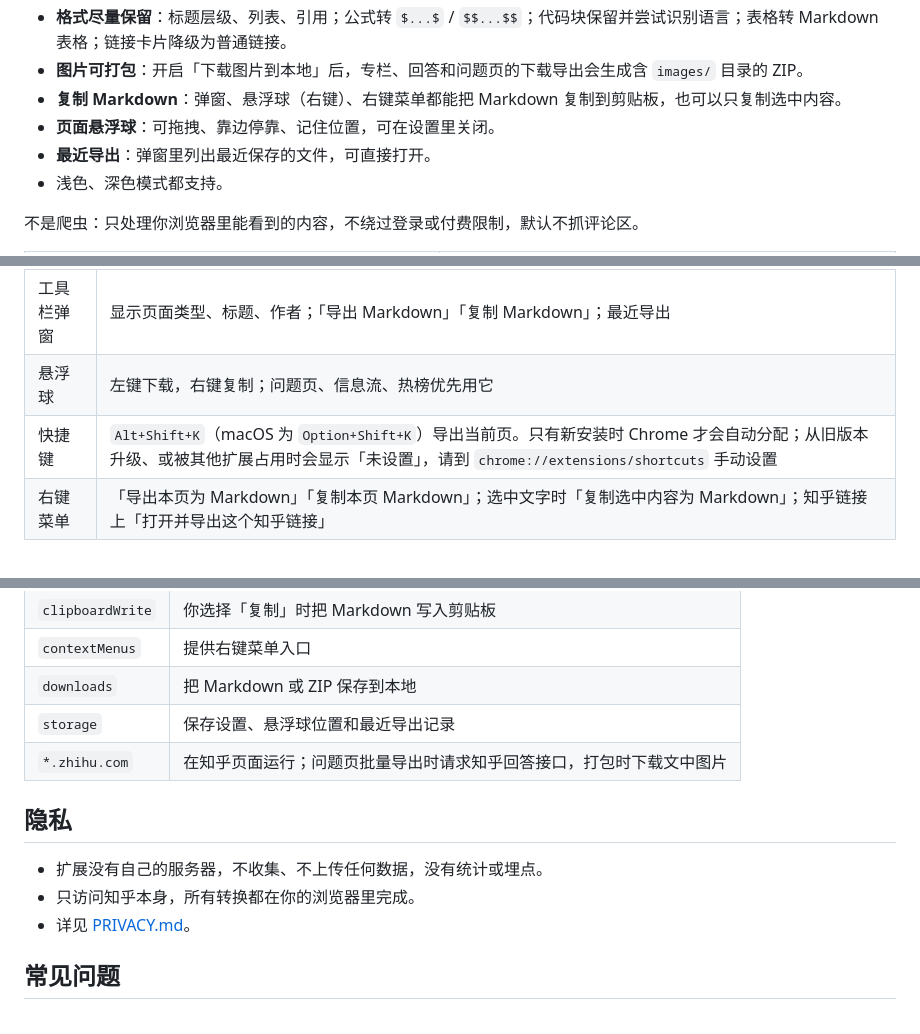
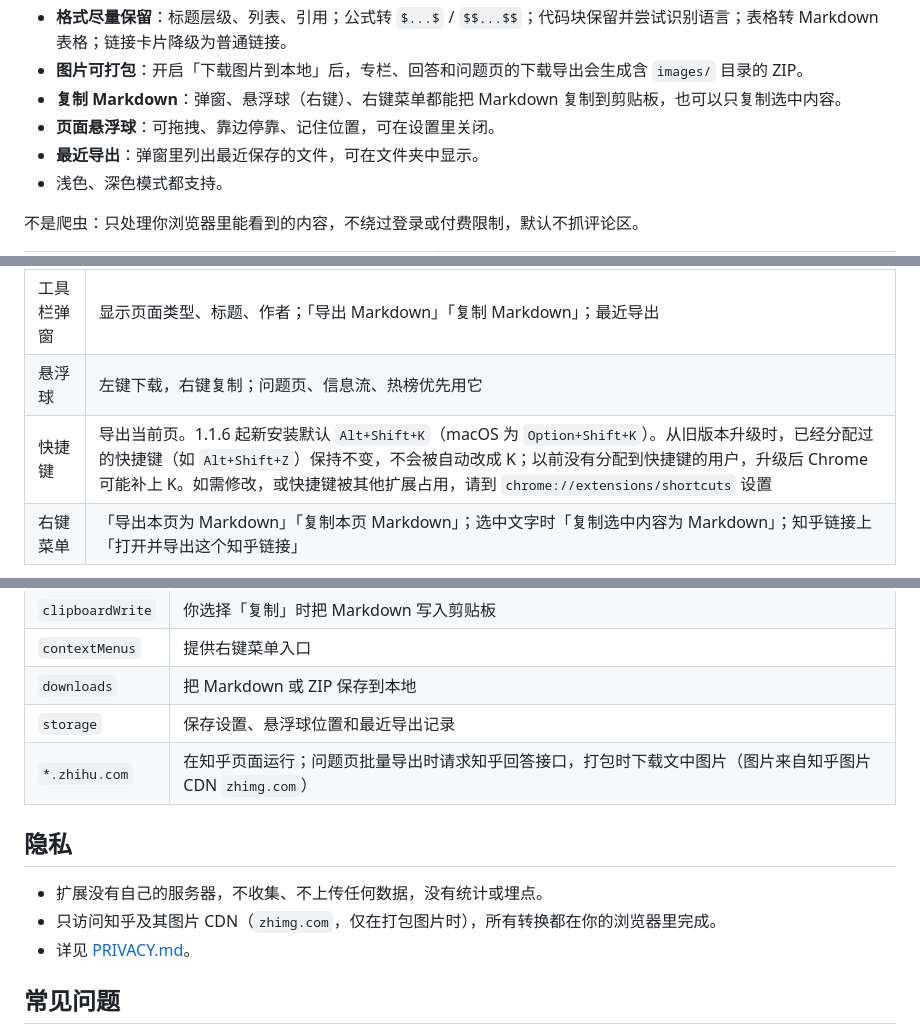
Before and after one commit to Tendo33/zhihu-md, a Markdown page: README.md, 3 parts joined by grey strips. GitHub-like rendering.

```diff
--- a/README.md
+++ b/README.md
@@ -27,7 +30,7 @@
 - **图片可打包**：开启「下载图片到本地」后，专栏、回答和问题页的下载导出会生成含 `images/` 目录的 ZIP。
 - **复制 Markdown**：弹窗、悬浮球（右键）、右键菜单都能把 Markdown 复制到剪贴板，也可以只复制选中内容。
 - **页面悬浮球**：可拖拽、靠边停靠、记住位置，可在设置里关闭。
-- **最近导出**：弹窗里列出最近保存的文件，可直接打开。
+- **最近导出**：弹窗里列出最近保存的文件，可在文件夹中显示。
 - 浅色、深色模式都支持。
 
 不是爬虫：只处理你浏览器里能看到的内容，不绕过登录或付费限制，默认不抓评论区。
@@ -74,7 +77,7 @@ npm run build
 | --- | --- |
 | 工具栏弹窗 | 显示页面类型、标题、作者；「导出 Markdown」「复制 Markdown」；最近导出 |
 | 悬浮球 | 左键下载，右键复制；问题页、信息流、热榜优先用它 |
-| 快捷键 | `Alt+Shift+K`（macOS 为 `Option+Shift+K`）导出当前页。只有新安装时 Chrome 才会自动分配；从旧版本升级、或被其他扩展占用时会显示「未设置」，请到 `chrome://extensions/shortcuts` 手动设置 |
+| 快捷键 | 导出当前页。1.1.6 起新安装默认 `Alt+Shift+K`（macOS 为 `Option+Shift+K`）。从旧版本升级时，已经分配过的快捷键（如 `Alt+Shift+Z`）保持不变，不会被自动改成 K；以前没有分配到快捷键的用户，升级后 Chrome 可能补上 K。如需修改，或快捷键被其他扩展占用，请到 `chrome://extensions/shortcuts` 设置 |
 | 右键菜单 | 「导出本页为 Markdown」「复制本页 Markdown」；选中文字时「复制选中内容为 Markdown」；知乎链接上「打开并导出这个知乎链接」 |
 
 <img src="docs/screenshots/popup.png" width="300" alt="工具栏弹窗">
@@ -102,12 +105,12 @@ npm run build
 | `contextMenus` | 提供右键菜单入口 |
 | `downloads` | 把 Markdown 或 ZIP 保存到本地 |
 | `storage` | 保存设置、悬浮球位置和最近导出记录 |
-| `*.zhihu.com` | 在知乎页面运行；问题页批量导出时请求知乎回答接口，打包时下载文中图片 |
+| `*.zhihu.com` | 在知乎页面运行；问题页批量导出时请求知乎回答接口，打包时下载文中图片（图片来自知乎图片 CDN `zhimg.com`） |
 
 ## 隐私
 
 - 扩展没有自己的服务器，不收集、不上传任何数据，没有统计或埋点。
-- 只访问知乎本身，所有转换都在你的浏览器里完成。
+- 只访问知乎及其图片 CDN（`zhimg.com`，仅在打包图片时），所有转换都在你的浏览器里完成。
 - 详见 [PRIVACY.md](./PRIVACY.md)。
 
 ## 常见问题
```
Also changed, not shown: other parts of README.md (+4 -1 lines), PRIVACY.md (+5 -3 lines), README.en.md (+8 -5 lines).
